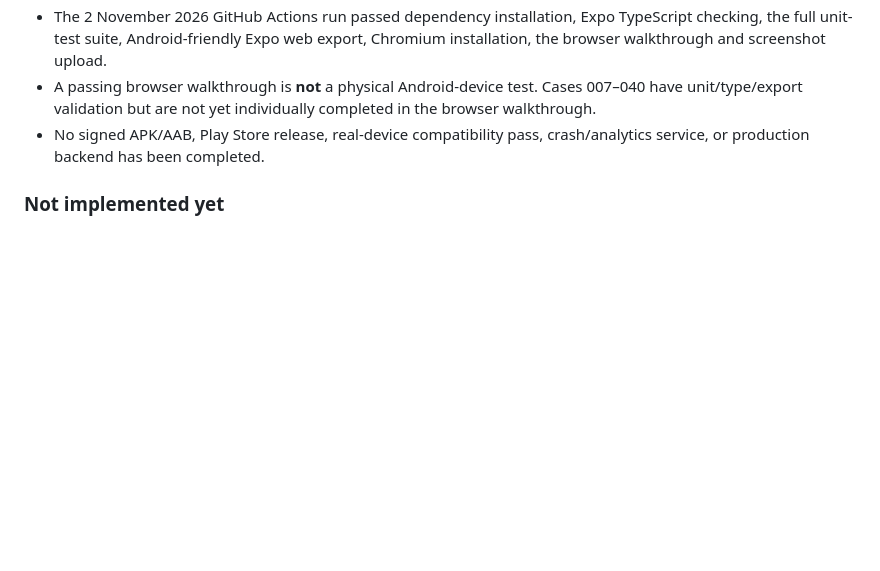
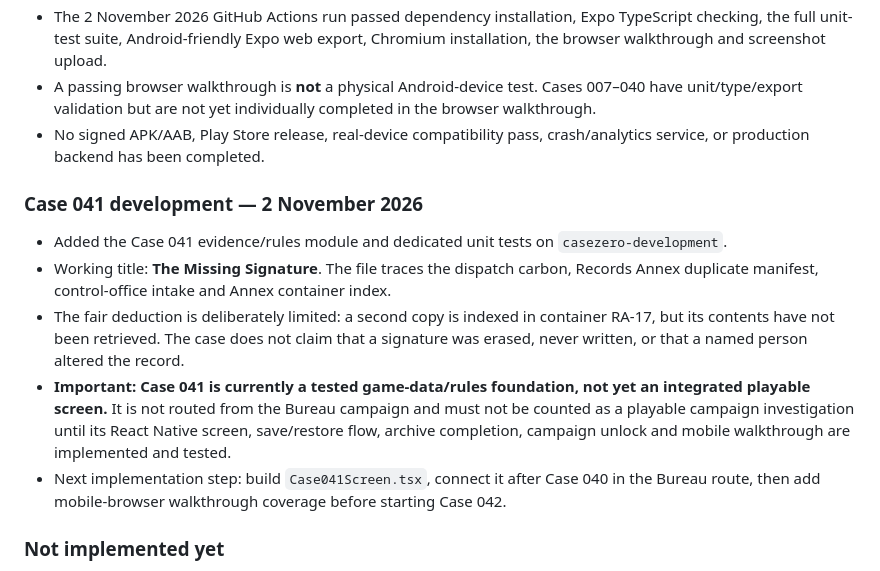
Before and after one commit to appmaking30-cpu/CaseZero, a Markdown page: README.md, the part around the change. GitHub-like rendering; blank space fills up the shorter version.

Commit message:
Document Case 041 foundation and playable status accurately

```diff
--- a/README.md
+++ b/README.md
@@ -50,6 +50,14 @@ The app uses Expo Router, React Native, TypeScript and AsyncStorage for on-devic
 - A passing browser walkthrough is **not** a physical Android-device test. Cases 007–040 have unit/type/export validation but are not yet individually completed in the browser walkthrough.
 - No signed APK/AAB, Play Store release, real-device compatibility pass, crash/analytics service, or production backend has been completed.
 
+### Case 041 development — 2 November 2026
+
+- Added the Case 041 evidence/rules module and dedicated unit tests on `casezero-development`.
+- Working title: **The Missing Signature**. The file traces the dispatch carbon, Records Annex duplicate manifest, control-office intake and Annex container index.
+- The fair deduction is deliberately limited: a second copy is indexed in container RA-17, but its contents have not been retrieved. The case does not claim that a signature was erased, never written, or that a named person altered the record.
+- **Important: Case 041 is currently a tested game-data/rules foundation, not yet an integrated playable screen.** It is not routed from the Bureau campaign and must not be counted as a playable campaign investigation until its React Native screen, save/restore flow, archive completion, campaign unlock and mobile walkthrough are implemented and tested.
+- Next implementation step: build `Case041Screen.tsx`, connect it after Case 040 in the Bureau route, then add mobile-browser walkthrough coverage before starting Case 042.
+
 ### Not implemented yet
 
 - The final Missing Detective reveal and campaign ending; the current campaign stops at Case 040.
```
